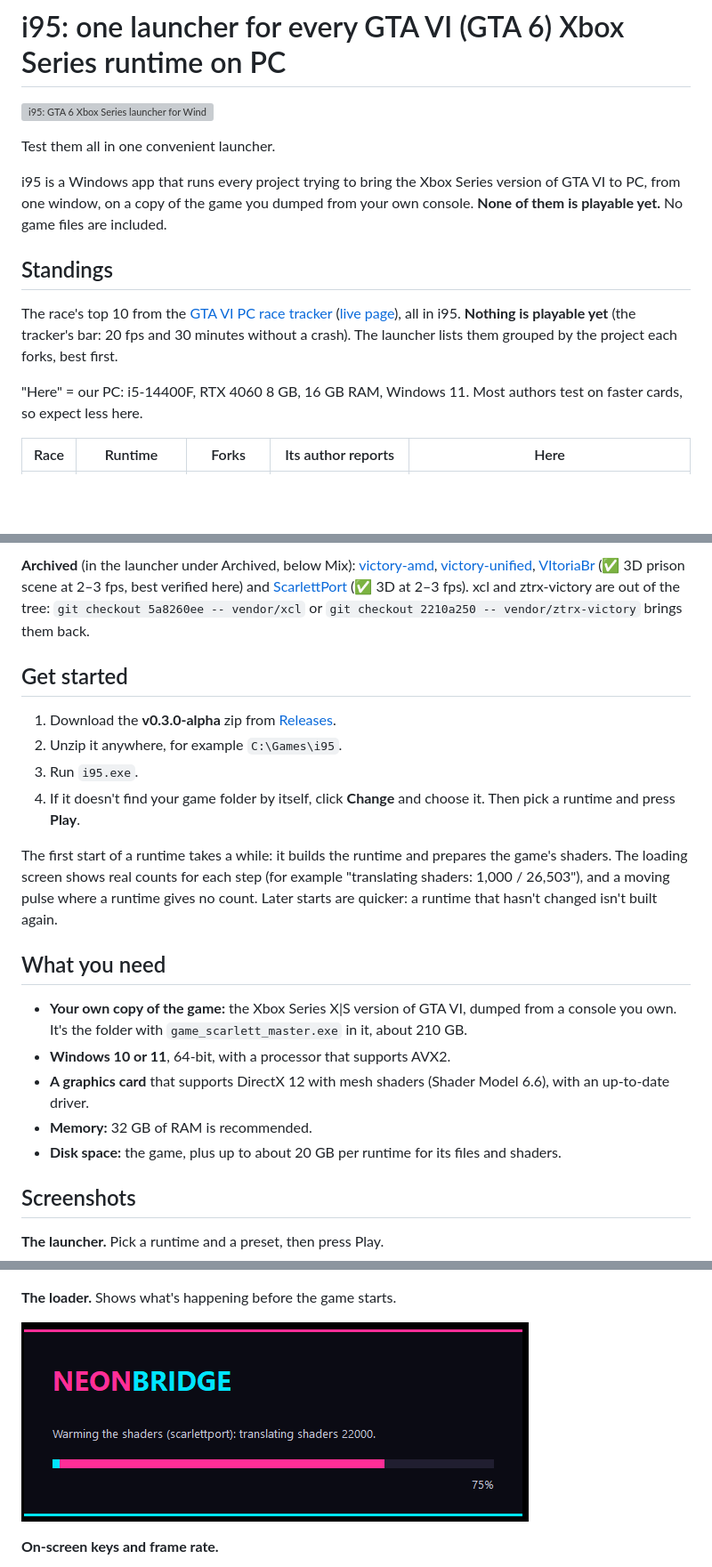
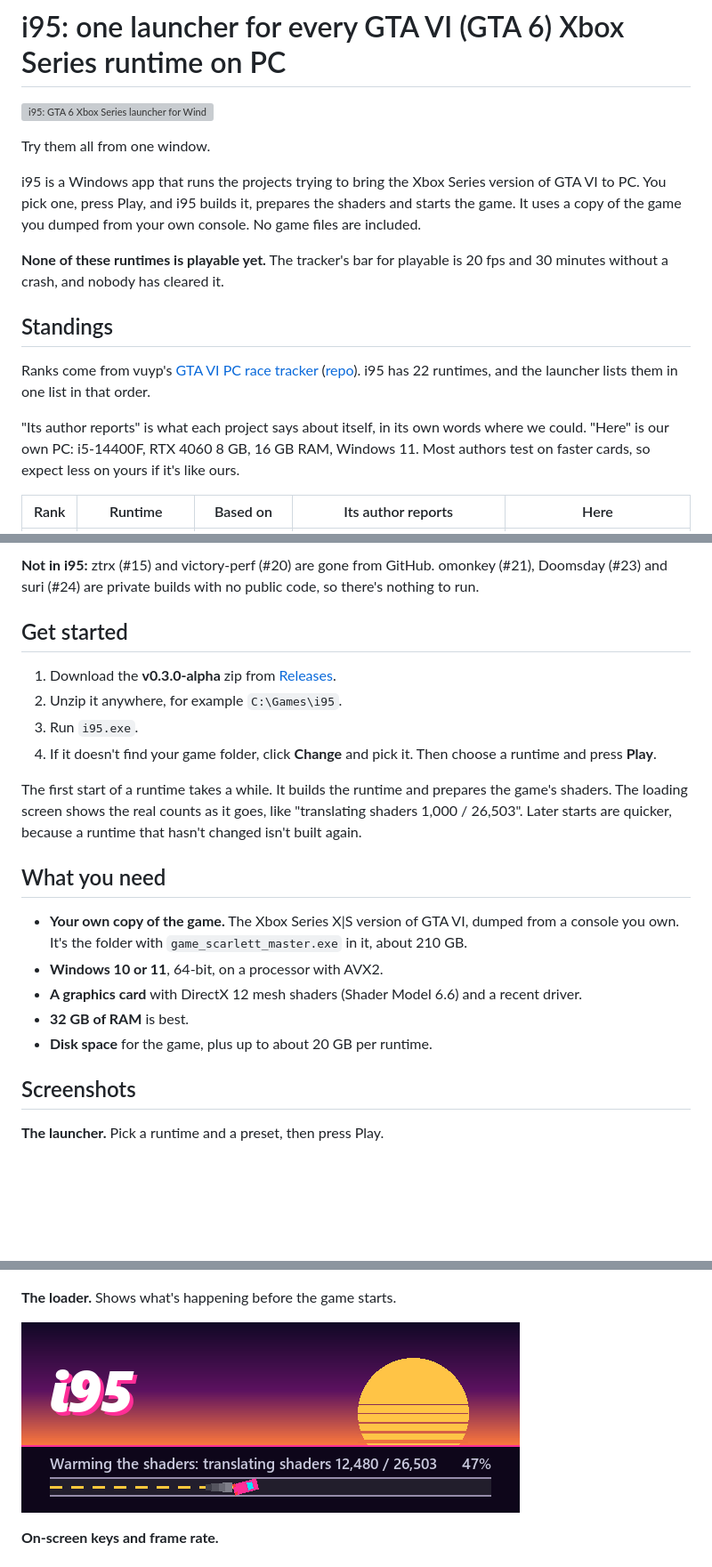
Before and after one commit to DesignWithTommy/6Launch, a Markdown page: README.md, 3 parts joined by grey strips. Shown at 89% size. GitHub-like rendering; pictures changed too: assets/loader.png; blank space fills up the shorter version; grey boxes are pictures that could not be loaded.

Commit message:
README rewritten in plain words with each author's own claims; banner and loader image match the new splash; no runtime archived
Co-Authored-By: Claude Opus 5.5 <noreply@anthropic.com>

```diff
--- a/README.md
+++ b/README.md
@@ -2,15 +2,17 @@
 
 ![i95: GTA 6 Xbox Series launcher for Windows PC](assets/banner.svg)
 
-Test them all in one convenient launcher.
+Try them all from one window.
 
-i95 is a Windows app that runs every project trying to bring the Xbox Series version of GTA VI to PC, from one window, on a copy of the game you dumped from your own console. **None of them is playable yet.** No game files are included.
+i95 is a Windows app that runs the projects trying to bring the Xbox Series version of GTA VI to PC. You pick one, press Play, and i95 builds it, prepares the shaders and starts the game. It uses a copy of the game you dumped from your own console. No game files are included.
+
+**None of these runtimes is playable yet.** The tracker's bar for playable is 20 fps and 30 minutes without a crash, and nobody has cleared it.
 
 ## Standings
 
-The race's top 10 from the [GTA VI PC race tracker](https://github.com/vuyp/gta6-pc-race) ([live page](https://vuyp.github.io/gta6-pc-race/)), all in i95. **Nothing is playable yet** (the tracker's bar: 20 fps and 30 minutes without a crash). The launcher lists them grouped by the project each forks, best first.
+Ranks come from vuyp's [GTA VI PC race tracker](https://vuyp.github.io/gta6-pc-race/) ([repo](https://github.com/vuyp/gta6-pc-race)). i95 has 22 runtimes, and the launcher lists them in one list in that order.
 
-"Here" = our PC: i5-14400F, RTX 4060 8 GB, 16 GB RAM, Windows 11. Most authors test on faster cards, so expect less here.
+"Its author reports" is what each project says about itself, in its own words where we could. "Here" is our own PC: i5-14400F, RTX 4060 8 GB, 16 GB RAM, Windows 11. Most authors test on faster cards, so expect less on yours if it's like ours.
 
-| Race | Runtime | Forks | Its author reports | Here |
+| Rank | Runtime | Based on | Its author reports | Here |
 |---:|---|---|---|---|
@@ -27,23 +41,22 @@ The race's top 10 from the [GTA VI PC race tracker](https://github.com/vuyp/gta6
 
-**Archived** (in the launcher under Archived, below Mix): [victory-amd](https://github.com/myokex/victory-amd), [victory-unified](https://github.com/Itsbatt/victory-unified), [VItoriaBr](https://github.com/uiliannn/VItoriaBr) (✅ 3D prison scene at 2–3 fps, best verified here) and [ScarlettPort](https://github.com/ZigZagBoi1/ScarlettPort) (✅ 3D at 2–3 fps). xcl and ztrx-victory are out of the tree: `git checkout 5a8260ee -- vendor/xcl` or `git checkout 2210a250 -- vendor/ztrx-victory` brings them back.
+**Not in i95:** ztrx (#15) and victory-perf (#20) are gone from GitHub. omonkey (#21), Doomsday (#23) and suri (#24) are private builds with no public code, so there's nothing to run.
 
 ## Get started
 
 1. Download the **v0.3.0-alpha** zip from [Releases](../../releases).
 2. Unzip it anywhere, for example `C:\Games\i95`.
 3. Run `i95.exe`.
-4. If it doesn't find your game folder by itself, click **Change** and choose it. Then pick a runtime and press **Play**.
+4. If it doesn't find your game folder, click **Change** and pick it. Then choose a runtime and press **Play**.
 
-The first start of a runtime takes a while: it builds the runtime and prepares the game's shaders. The loading screen shows real counts for each step (for example "translating shaders: 1,000 / 26,503"), and a moving pulse where a runtime gives no count. Later starts are quicker: a runtime that hasn't changed isn't built again.
+The first start of a runtime takes a while. It builds the runtime and prepares the game's shaders. The loading screen shows the real counts as it goes, like "translating shaders 1,000 / 26,503". Later starts are quicker, because a runtime that hasn't changed isn't built again.
 
 ## What you need
 
-- **Your own copy of the game:** the Xbox Series X|S version of GTA VI, dumped from a console you own. It's the folder with `game_scarlett_master.exe` in it, about 210 GB.
-- **Windows 10 or 11**, 64-bit, with a processor that supports AVX2.
-- **A graphics card** that supports DirectX 12 with mesh shaders (Shader Model 6.6), with an up-to-date driver.
-- **Memory:** 32 GB of RAM is recommended.
-- **Disk space:** the game, plus up to about 20 GB per runtime for its files and shaders.
-
+- **Your own copy of the game.** The Xbox Series X|S version of GTA VI, dumped from a console you own. It's the folder with `game_scarlett_master.exe` in it, about 210 GB.
+- **Windows 10 or 11**, 64-bit, on a processor with AVX2.
+- **A graphics card** with DirectX 12 mesh shaders (Shader Model 6.6) and a recent driver.
+- **32 GB of RAM** is best.
+- **Disk space** for the game, plus up to about 20 GB per runtime.
 
 ## Screenshots
 
```
Also changed, not shown: other parts of README.md (+40 -37 lines), 5 other files.
